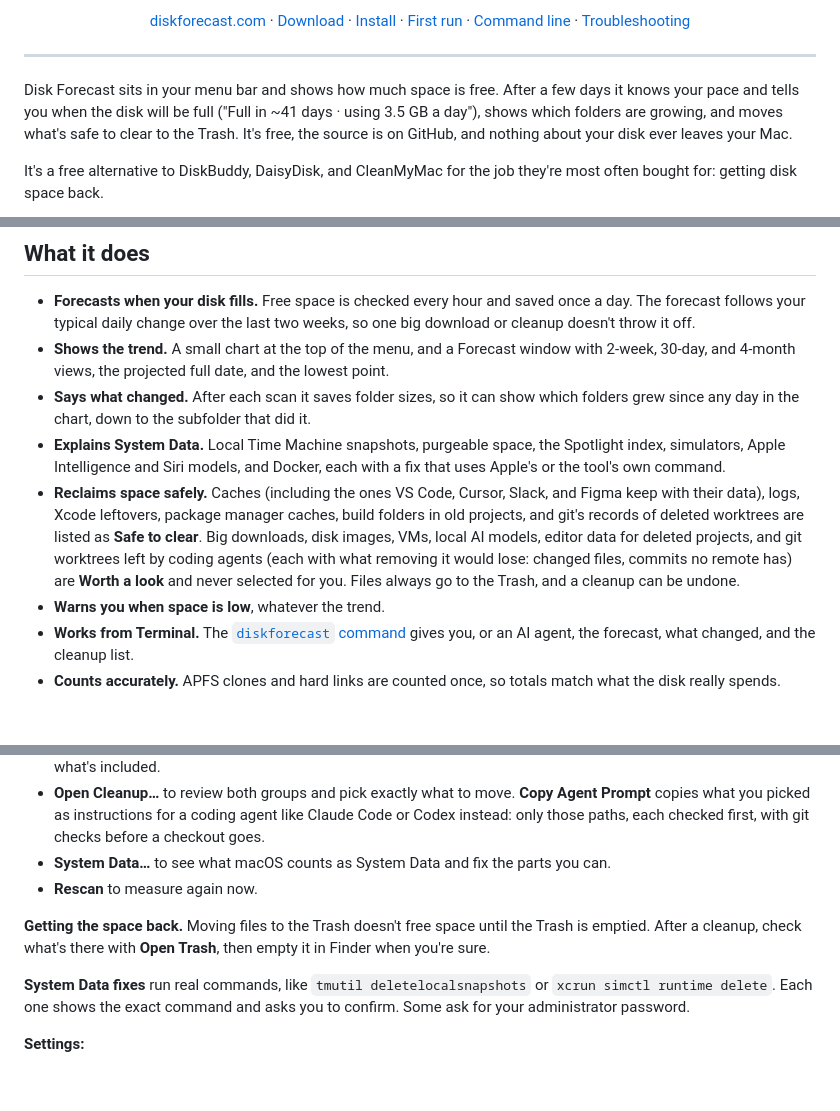
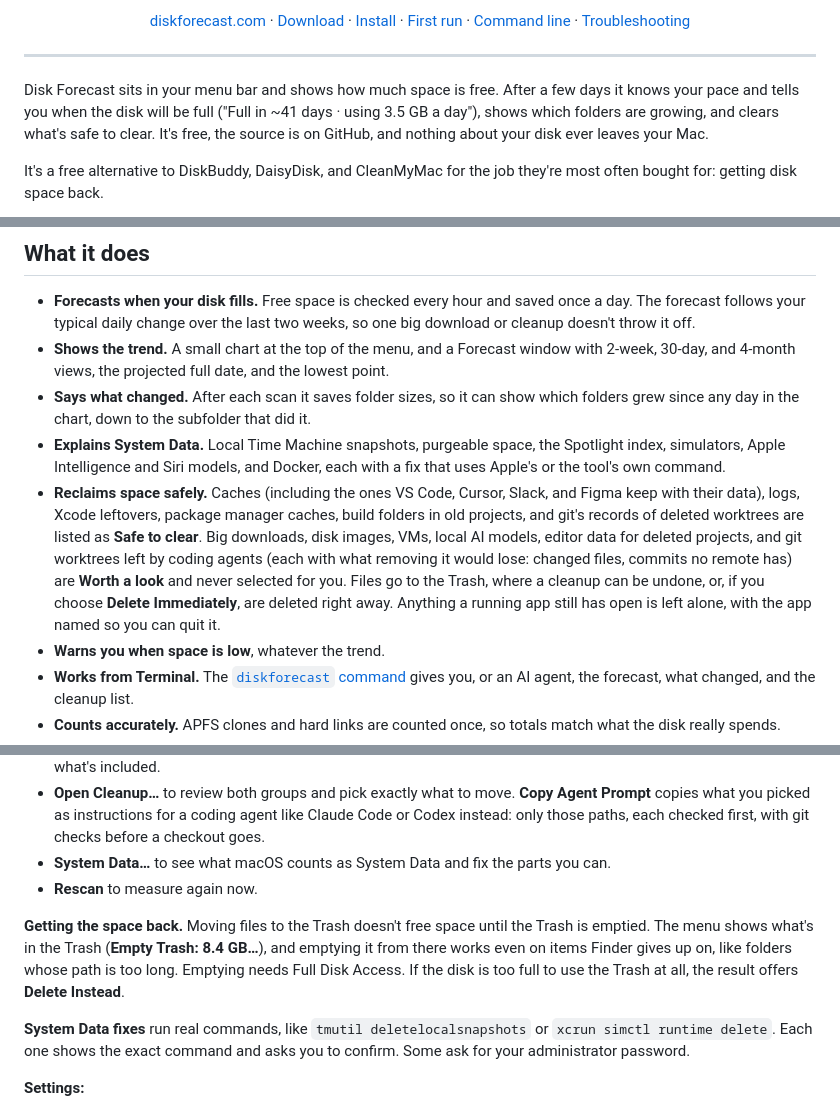
Before and after one commit to coreyhaines31/diskforecast, a Markdown page: README.md, 3 parts joined by grey strips. GitHub-like rendering; blank space fills up the shorter version.

Commit message:
Describe emptying the Trash and deleting in the README
Co-Authored-By: Claude Opus 5.5 <noreply@anthropic.com>

```diff
--- a/README.md
+++ b/README.md
@@ -17,7 +17,7 @@
 
 ---
 
-Disk Forecast sits in your menu bar and shows how much space is free. After a few days it knows your pace and tells you when the disk will be full ("Full in ~41 days · using 3.5 GB a day"), shows which folders are growing, and moves what's safe to clear to the Trash. It's free, the source is on GitHub, and nothing about your disk ever leaves your Mac.
+Disk Forecast sits in your menu bar and shows how much space is free. After a few days it knows your pace and tells you when the disk will be full ("Full in ~41 days · using 3.5 GB a day"), shows which folders are growing, and clears what's safe to clear. It's free, the source is on GitHub, and nothing about your disk ever leaves your Mac.
 
 It's a free alternative to DiskBuddy, DaisyDisk, and CleanMyMac for the job they're most often bought for: getting disk space back.
 
@@ -44,7 +44,7 @@ It's a free alternative to DiskBuddy, DaisyDisk, and CleanMyMac for the job they
 - **Shows the trend.** A small chart at the top of the menu, and a Forecast window with 2-week, 30-day, and 4-month views, the projected full date, and the lowest point.
 - **Says what changed.** After each scan it saves folder sizes, so it can show which folders grew since any day in the chart, down to the subfolder that did it.
 - **Explains System Data.** Local Time Machine snapshots, purgeable space, the Spotlight index, simulators, Apple Intelligence and Siri models, and Docker, each with a fix that uses Apple's or the tool's own command.
-- **Reclaims space safely.** Caches (including the ones VS Code, Cursor, Slack, and Figma keep with their data), logs, Xcode leftovers, package manager caches, build folders in old projects, and git's records of deleted worktrees are listed as **Safe to clear**. Big downloads, disk images, VMs, local AI models, editor data for deleted projects, and git worktrees left by coding agents (each with what removing it would lose: changed files, commits no remote has) are **Worth a look** and never selected for you. Files always go to the Trash, and a cleanup can be undone.
+- **Reclaims space safely.** Caches (including the ones VS Code, Cursor, Slack, and Figma keep with their data), logs, Xcode leftovers, package manager caches, build folders in old projects, and git's records of deleted worktrees are listed as **Safe to clear**. Big downloads, disk images, VMs, local AI models, editor data for deleted projects, and git worktrees left by coding agents (each with what removing it would lose: changed files, commits no remote has) are **Worth a look** and never selected for you. Files go to the Trash, where a cleanup can be undone, or, if you choose **Delete Immediately**, are deleted right away. Anything a running app still has open is left alone, with the app named so you can quit it.
 - **Warns you when space is low**, whatever the trend.
 - **Works from Terminal.** The [`diskforecast` command](#command-line) gives you, or an AI agent, the forecast, what changed, and the cleanup list.
 - **Counts accurately.** APFS clones and hard links are counted once, so totals match what the disk really spends.
@@ -118,7 +118,7 @@ Click the menu bar item:
 - **System Data…** to see what macOS counts as System Data and fix the parts you can.
 - **Rescan** to measure again now.
 
-**Getting the space back.** Moving files to the Trash doesn't free space until the Trash is emptied. After a cleanup, check what's there with **Open Trash**, then empty it in Finder when you're sure.
+**Getting the space back.** Moving files to the Trash doesn't free space until the Trash is emptied. The menu shows what's in the Trash (**Empty Trash: 8.4 GB…**), and emptying it from there works even on items Finder gives up on, like folders whose path is too long. Emptying needs Full Disk Access. If the disk is too full to use the Trash at all, the result offers **Delete Instead**.
 
 **System Data fixes** run real commands, like `tmutil deletelocalsnapshots` or `xcrun simctl runtime delete`. Each one shows the exact command and asks you to confirm. Some ask for your administrator password.
 
```
Also changed, not shown: other parts of README.md (+1 -1 lines).
